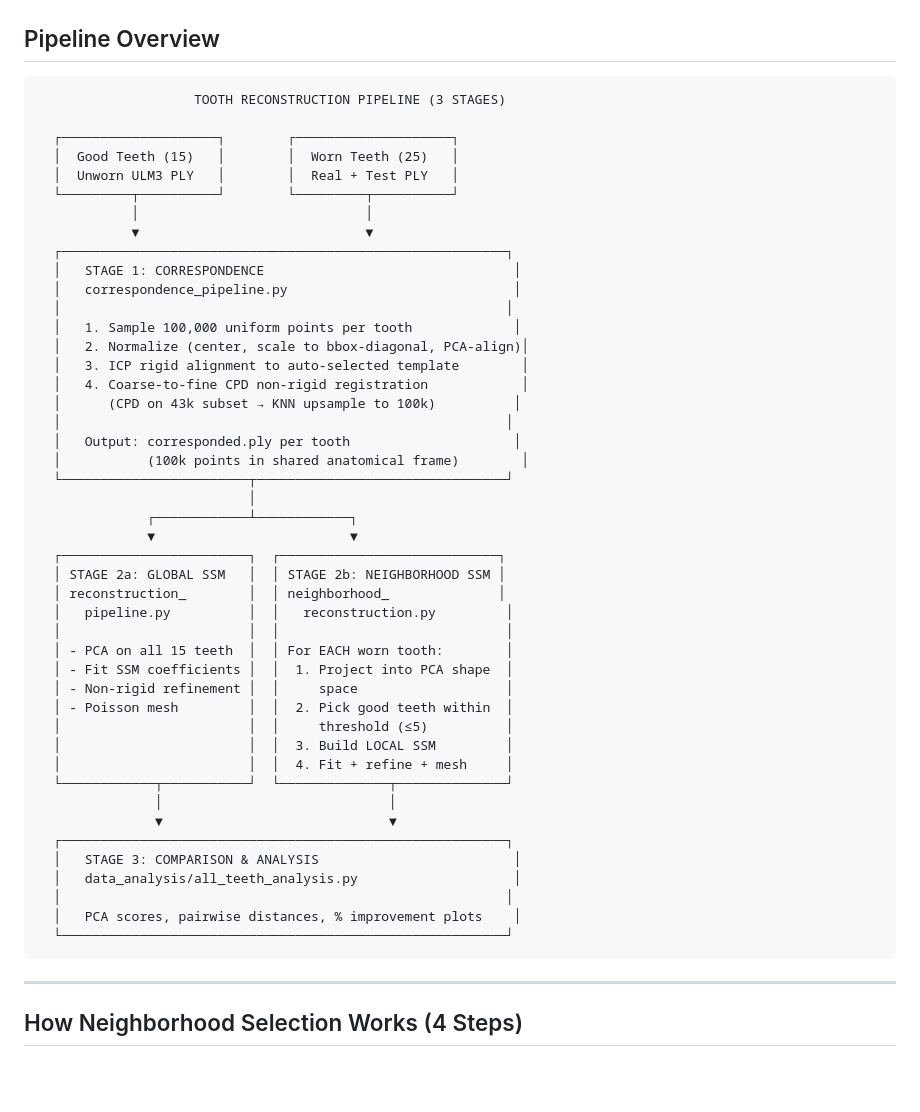
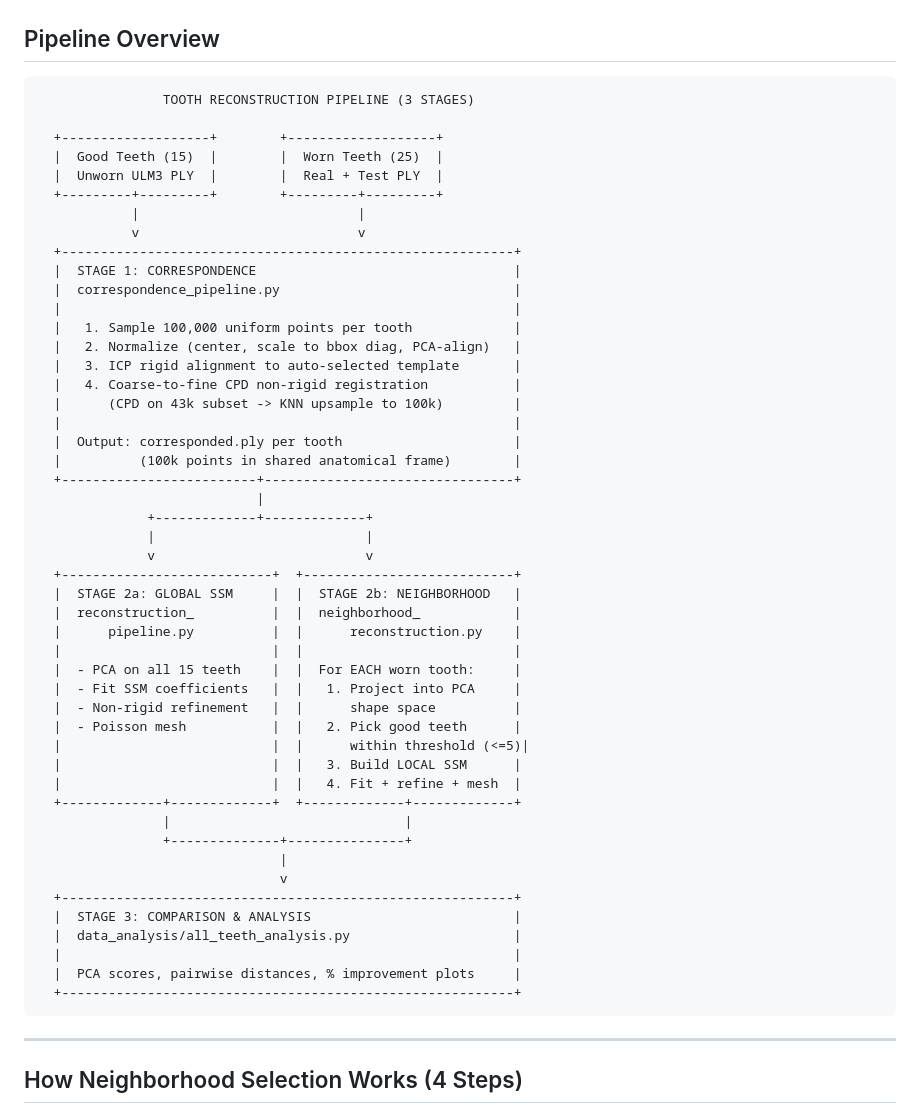
Before and after one commit to JeethuSrini/Teeth-Reconstruction-, a Markdown page: README.md, the part around the change. Drawn GitHub-style; blank space fills up the shorter version.

Commit message:
Update pipeline overview in README.md

````diff
--- a/README.md
+++ b/README.md
@@ -98,51 +98,54 @@ Output per worn tooth: a 100k-point reconstructed point cloud, a smooth watertig
 ## Pipeline Overview
 
 ```
-                    TOOTH RECONSTRUCTION PIPELINE (3 STAGES)
+                TOOTH RECONSTRUCTION PIPELINE (3 STAGES)
 
-  ┌────────────────────┐        ┌────────────────────┐
-  │  Good Teeth (15)   │        │  Worn Teeth (25)   │
-  │  Unworn ULM3 PLY   │        │  Real + Test PLY   │
-  └─────────┬──────────┘        └─────────┬──────────┘
-            │                             │
-            ▼                             ▼
-  ┌─────────────────────────────────────────────────────────┐
-  │   STAGE 1: CORRESPONDENCE                                │
-  │   correspondence_pipeline.py                             │
-  │                                                         │
-  │   1. Sample 100,000 uniform points per tooth             │
-  │   2. Normalize (center, scale to bbox-diagonal, PCA-align)│
-  │   3. ICP rigid alignment to auto-selected template        │
-  │   4. Coarse-to-fine CPD non-rigid registration            │
-  │      (CPD on 43k subset → KNN upsample to 100k)          │
-  │                                                         │
-  │   Output: corresponded.ply per tooth                     │
-  │           (100k points in shared anatomical frame)        │
-  └────────────────────────┬────────────────────────────────┘
-                           │
-              ┌────────────┴────────────┐
-              ▼                         ▼
-  ┌────────────────────────┐  ┌────────────────────────────┐
-  │ STAGE 2a: GLOBAL SSM   │  │ STAGE 2b: NEIGHBORHOOD SSM │
-  │ reconstruction_        │  │ neighborhood_              │
-  │   pipeline.py          │  │   reconstruction.py         │
-  │                        │  │                             │
-  │ - PCA on all 15 teeth  │  │ For EACH worn tooth:        │
-  │ - Fit SSM coefficients │  │  1. Project into PCA shape  │
-  │ - Non-rigid refinement │  │     space                   │
-  │ - Poisson mesh         │  │  2. Pick good teeth within  │
-  │                        │  │     threshold (≤5)          │
-  │                        │  │  3. Build LOCAL SSM         │
-  │                        │  │  4. Fit + refine + mesh     │
-  └────────────┬───────────┘  └──────────────┬──────────────┘
-               │                             │
-               ▼                             ▼
-  ┌─────────────────────────────────────────────────────────┐
-  │   STAGE 3: COMPARISON & ANALYSIS                         │
-  │   data_analysis/all_teeth_analysis.py                    │
-  │                                                         │
-  │   PCA scores, pairwise distances, % improvement plots    │
-  └─────────────────────────────────────────────────────────┘
+  +-------------------+        +-------------------+
+  |  Good Teeth (15)  |        |  Worn Teeth (25)  |
+  |  Unworn ULM3 PLY  |        |  Real + Test PLY  |
+  +---------+---------+        +---------+---------+
+            |                            |
+            v                            v
+  +----------------------------------------------------------+
+  |  STAGE 1: CORRESPONDENCE                                 |
+  |  correspondence_pipeline.py                              |
+  |                                                          |
+  |   1. Sample 100,000 uniform points per tooth             |
+  |   2. Normalize (center, scale to bbox diag, PCA-align)   |
+  |   3. ICP rigid alignment to auto-selected template       |
+  |   4. Coarse-to-fine CPD non-rigid registration           |
+  |      (CPD on 43k subset -> KNN upsample to 100k)         |
+  |                                                          |
+  |  Output: corresponded.ply per tooth                      |
+  |          (100k points in shared anatomical frame)        |
+  +-------------------------+--------------------------------+
+                            |
+              +-------------+-------------+
+              |                           |
+              v                           v
+  +---------------------------+  +---------------------------+
+  |  STAGE 2a: GLOBAL SSM     |  |  STAGE 2b: NEIGHBORHOOD   |
+  |  reconstruction_          |  |  neighborhood_            |
+  |      pipeline.py          |  |      reconstruction.py    |
+  |                           |  |                           |
+  |  - PCA on all 15 teeth    |  |  For EACH worn tooth:     |
+  |  - Fit SSM coefficients   |  |   1. Project into PCA     |
+  |  - Non-rigid refinement   |  |      shape space          |
+  |  - Poisson mesh           |  |   2. Pick good teeth      |
+  |                           |  |      within threshold (<=5)|
+  |                           |  |   3. Build LOCAL SSM      |
+  |                           |  |   4. Fit + refine + mesh  |
+  +-------------+-------------+  +-------------+-------------+
+                |                              |
+                +--------------+---------------+
+                               |
+                               v
+  +----------------------------------------------------------+
+  |  STAGE 3: COMPARISON & ANALYSIS                          |
+  |  data_analysis/all_teeth_analysis.py                     |
+  |                                                          |
+  |  PCA scores, pairwise distances, % improvement plots     |
+  +----------------------------------------------------------+
 ```
 
 ---
````
